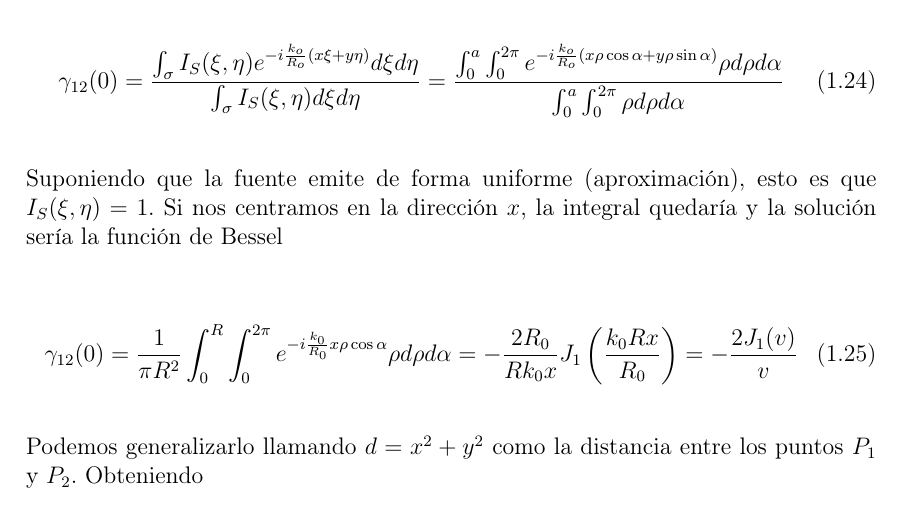
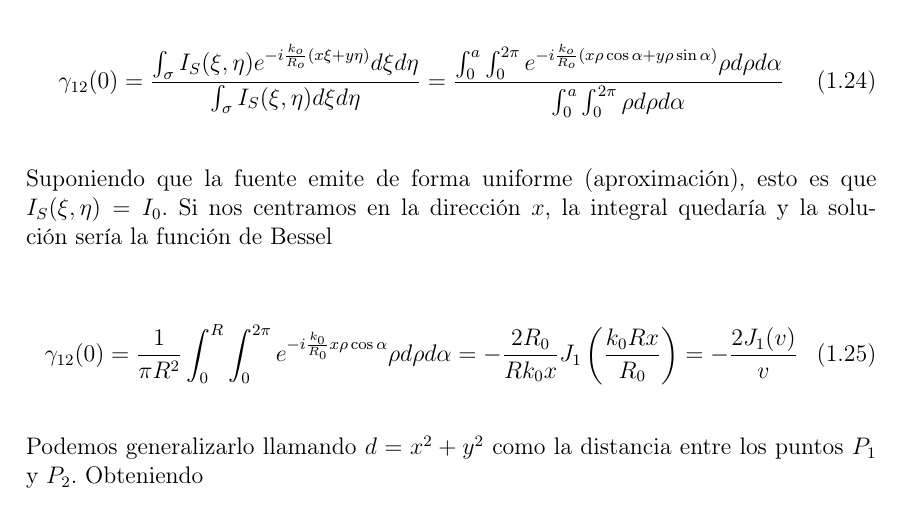
Before and after one commit to chenchuuu/Optics_II, a LaTeX document (Apuntes/T1/Latex/Tema 1.tex): part of page 19 of 20, cut so that both start at the same text. Compiled offline with pdfLaTeX.

Commit message:
Erratas corregidas

```diff
--- a/Apuntes/T1/Latex/Tema 1.tex
+++ b/Apuntes/T1/Latex/Tema 1.tex
@@ -654,7 +654,7 @@
 
 	\esp
 
-	\noindent Suponiendo que la fuente emite de forma uniforme (aproximación), esto es que $I_S(\xi, \eta)=1$. Si nos centramos en la dirección $x$, la integral quedaría y la solución sería la función de Bessel
+	\noindent Suponiendo que la fuente emite de forma uniforme (aproximación), esto es que $I_S(\xi, \eta)=I_0$. Si nos centramos en la dirección $x$, la integral quedaría y la solución sería la función de Bessel
 
 	\esp
 
```
Also changed, not shown: Apuntes/T1/Latex/Tema 1.pdf, 1 other file.
